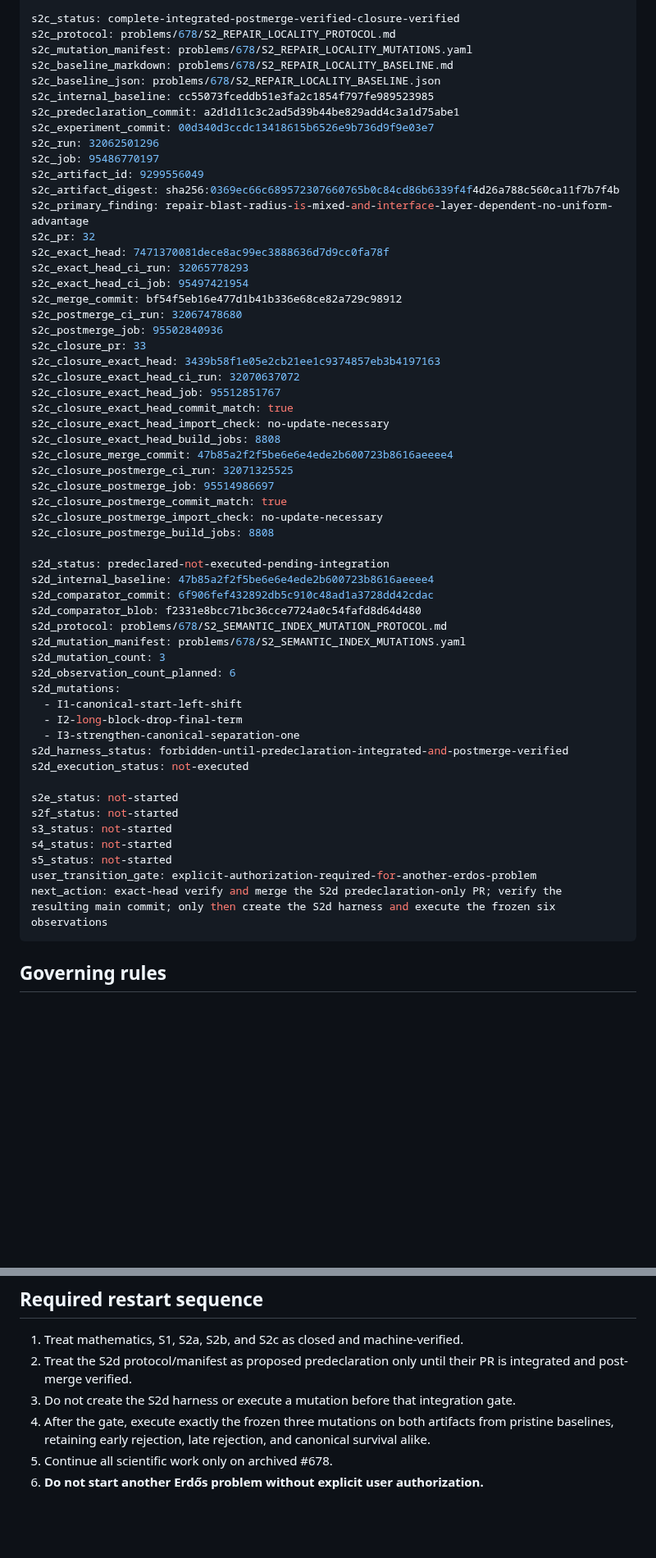
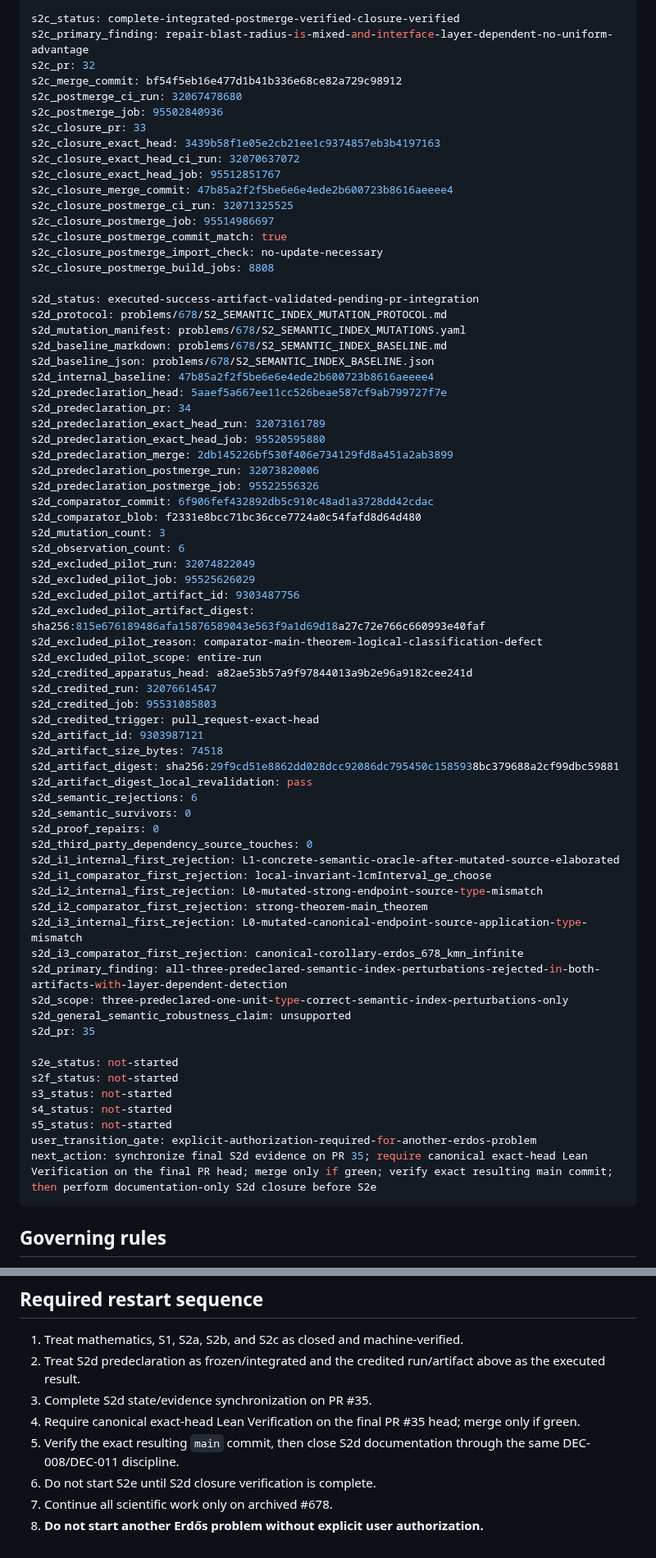
Before and after one commit to scientifica007/Erdos_Solving, a Markdown page: PROJECT_STATE.md, 2 parts joined by grey strips. Shown at 82% size. Drawn GitHub-style; blank space fills up the shorter version.

Commit message:
Record validated credited S2d result

````diff
--- a/PROJECT_STATE.md
+++ b/PROJECT_STATE.md
@@ -43,22 +43,8 @@ s2b_closure_postmerge_import_check: no-update-necessary
 s2b_closure_postmerge_build_jobs: 8808
 
 s2c_status: complete-integrated-postmerge-verified-closure-verified
-s2c_protocol: problems/678/S2_REPAIR_LOCALITY_PROTOCOL.md
-s2c_mutation_manifest: problems/678/S2_REPAIR_LOCALITY_MUTATIONS.yaml
-s2c_baseline_markdown: problems/678/S2_REPAIR_LOCALITY_BASELINE.md
-s2c_baseline_json: problems/678/S2_REPAIR_LOCALITY_BASELINE.json
-s2c_internal_baseline: cc55073fceddb51e3fa2c1854f797fe989523985
-s2c_predeclaration_commit: a2d1d11c3c2ad5d39b44be829add4c3a1d75abe1
-s2c_experiment_commit: 00d340d3ccdc13418615b6526e9b736d9f9e03e7
-s2c_run: 32062501296
-s2c_job: 95486770197
-s2c_artifact_id: 9299556049
-s2c_artifact_digest: sha256:0369ec66c689572307660765b0c84cd86b6339f4f4d26a788c560ca11f7b7f4b
 s2c_primary_finding: repair-blast-radius-is-mixed-and-interface-layer-dependent-no-uniform-advantage
 s2c_pr: 32
-s2c_exact_head: 7471370081dece8ac99ec3888636d7d9cc0fa78f
-s2c_exact_head_ci_run: 32065778293
-s2c_exact_head_ci_job: 95497421954
 s2c_merge_commit: bf54f5eb16e477d1b41b336e68ce82a729c98912
 s2c_postmerge_ci_run: 32067478680
 s2c_postmerge_job: 95502840936
@@ -66,9 +52,6 @@ s2c_closure_pr: 33
 s2c_closure_exact_head: 3439b58f1e05e2cb21ee1c9374857eb3b4197163
 s2c_closure_exact_head_ci_run: 32070637072
 s2c_closure_exact_head_job: 95512851767
-s2c_closure_exact_head_commit_match: true
-s2c_closure_exact_head_import_check: no-update-necessary
-s2c_closure_exact_head_build_jobs: 8808
 s2c_closure_merge_commit: 47b85a2f2f5be6e6e4ede2b600723b8616aeeee4
 s2c_closure_postmerge_ci_run: 32071325525
 s2c_closure_postmerge_job: 95514986697
@@ -76,20 +59,51 @@ s2c_closure_postmerge_commit_match: true
 s2c_closure_postmerge_import_check: no-update-necessary
 s2c_closure_postmerge_build_jobs: 8808
 
-s2d_status: predeclared-not-executed-pending-integration
+s2d_status: executed-success-artifact-validated-pending-pr-integration
+s2d_protocol: problems/678/S2_SEMANTIC_INDEX_MUTATION_PROTOCOL.md
+s2d_mutation_manifest: problems/678/S2_SEMANTIC_INDEX_MUTATIONS.yaml
+s2d_baseline_markdown: problems/678/S2_SEMANTIC_INDEX_BASELINE.md
+s2d_baseline_json: problems/678/S2_SEMANTIC_INDEX_BASELINE.json
 s2d_internal_baseline: 47b85a2f2f5be6e6e4ede2b600723b8616aeeee4
+s2d_predeclaration_head: 5aaef5a667ee11cc526beae587cf9ab799727f7e
+s2d_predeclaration_pr: 34
+s2d_predeclaration_exact_head_run: 32073161789
+s2d_predeclaration_exact_head_job: 95520595880
+s2d_predeclaration_merge: 2db145226bf530f406e734129fd8a451a2ab3899
+s2d_predeclaration_postmerge_run: 32073820006
+s2d_predeclaration_postmerge_job: 95522556326
 s2d_comparator_commit: 6f906fef432892db5c910c48ad1a3728dd42cdac
 s2d_comparator_blob: f2331e8bcc71bc36cce7724a0c54fafd8d64d480
-s2d_protocol: problems/678/S2_SEMANTIC_INDEX_MUTATION_PROTOCOL.md
-s2d_mutation_manifest: problems/678/S2_SEMANTIC_INDEX_MUTATIONS.yaml
 s2d_mutation_count: 3
-s2d_observation_count_planned: 6
-s2d_mutations:
-  - I1-canonical-start-left-shift
-  - I2-long-block-drop-final-term
-  - I3-strengthen-canonical-separation-one
-s2d_harness_status: forbidden-until-predeclaration-integrated-and-postmerge-verified
-s2d_execution_status: not-executed
+s2d_observation_count: 6
+s2d_excluded_pilot_run: 32074822049
+s2d_excluded_pilot_job: 95525626029
+s2d_excluded_pilot_artifact_id: 9303487756
+s2d_excluded_pilot_artifact_digest: sha256:815e676189486afa15876589043e563f9a1d69d18a27c72e766c660993e40faf
+s2d_excluded_pilot_reason: comparator-main-theorem-logical-classification-defect
+s2d_excluded_pilot_scope: entire-run
+s2d_credited_apparatus_head: a82ae53b57a9f97844013a9b2e96a9182cee241d
+s2d_credited_run: 32076614547
+s2d_credited_job: 95531085803
+s2d_credited_trigger: pull_request-exact-head
+s2d_artifact_id: 9303987121
+s2d_artifact_size_bytes: 74518
+s2d_artifact_digest: sha256:29f9cd51e8862dd028dcc92086dc795450c1585938bc379688a2cf99dbc59881
+s2d_artifact_digest_local_revalidation: pass
+s2d_semantic_rejections: 6
+s2d_semantic_survivors: 0
+s2d_proof_repairs: 0
+s2d_third_party_dependency_source_touches: 0
+s2d_i1_internal_first_rejection: L1-concrete-semantic-oracle-after-mutated-source-elaborated
+s2d_i1_comparator_first_rejection: local-invariant-lcmInterval_ge_choose
+s2d_i2_internal_first_rejection: L0-mutated-strong-endpoint-source-type-mismatch
+s2d_i2_comparator_first_rejection: strong-theorem-main_theorem
+s2d_i3_internal_first_rejection: L0-mutated-canonical-endpoint-source-application-type-mismatch
+s2d_i3_comparator_first_rejection: canonical-corollary-erdos_678_kmn_infinite
+s2d_primary_finding: all-three-predeclared-semantic-index-perturbations-rejected-in-both-artifacts-with-layer-dependent-detection
+s2d_scope: three-predeclared-one-unit-type-correct-semantic-index-perturbations-only
+s2d_general_semantic_robustness_claim: unsupported
+s2d_pr: 35
 
 s2e_status: not-started
 s2f_status: not-started
@@ -97,7 +111,7 @@ s3_status: not-started
 s4_status: not-started
 s5_status: not-started
 user_transition_gate: explicit-authorization-required-for-another-erdos-problem
-next_action: exact-head verify and merge the S2d predeclaration-only PR; verify the resulting main commit; only then create the S2d harness and execute the frozen six observations
+next_action: synchronize final S2d evidence on PR 35; require canonical exact-head Lean Verification on the final PR head; merge only if green; verify exact resulting main commit; then perform documentation-only S2d closure before S2e
 ```
 
 ## Governing rules
@@ -150,8 +170,10 @@ No harness exists and no S2d mutation has been executed. The predeclaration must
 ## Required restart sequence
 
 1. Treat mathematics, S1, S2a, S2b, and S2c as closed and machine-verified.
-2. Treat the S2d protocol/manifest as proposed predeclaration only until their PR is integrated and post-merge verified.
-3. Do not create the S2d harness or execute a mutation before that integration gate.
-4. After the gate, execute exactly the frozen three mutations on both artifacts from pristine baselines, retaining early rejection, late rejection, and canonical survival alike.
-5. Continue all scientific work only on archived #678.
-6. **Do not start another Erdős problem without explicit user authorization.**
+2. Treat S2d predeclaration as frozen/integrated and the credited run/artifact above as the executed result.
+3. Complete S2d state/evidence synchronization on PR #35.
+4. Require canonical exact-head Lean Verification on the final PR #35 head; merge only if green.
+5. Verify the exact resulting `main` commit, then close S2d documentation through the same DEC-008/DEC-011 discipline.
+6. Do not start S2e until S2d closure verification is complete.
+7. Continue all scientific work only on archived #678.
+8. **Do not start another Erdős problem without explicit user authorization.**
````
Also changed, not shown: other parts of PROJECT_STATE.md (+25 -19 lines).
